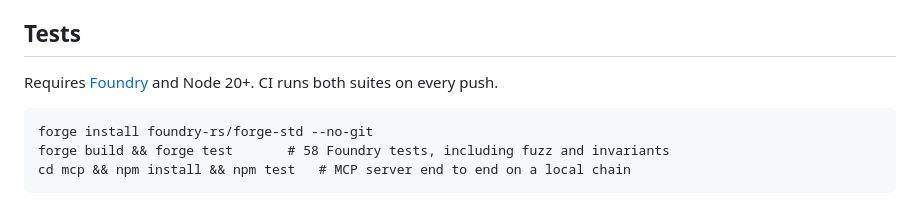
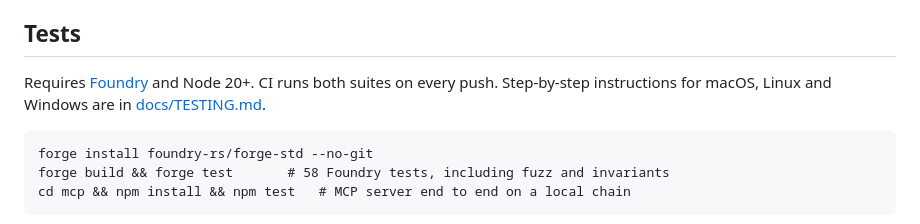
Before and after one commit to Oziman13/allowance, a Markdown page: README.md, the part around the change. GitHub-like rendering.

Commit message:
docs: link testing guide from README

````diff
--- a/README.md
+++ b/README.md
@@ -96,7 +96,7 @@ Design notes:
 
 ## Tests
 
-Requires [Foundry](https://book.getfoundry.sh/getting-started/installation) and Node 20+. CI runs both suites on every push.
+Requires [Foundry](https://book.getfoundry.sh/getting-started/installation) and Node 20+. CI runs both suites on every push. Step-by-step instructions for macOS, Linux and Windows are in [docs/TESTING.md](docs/TESTING.md).
 
 ```
 forge install foundry-rs/forge-std --no-git
````
